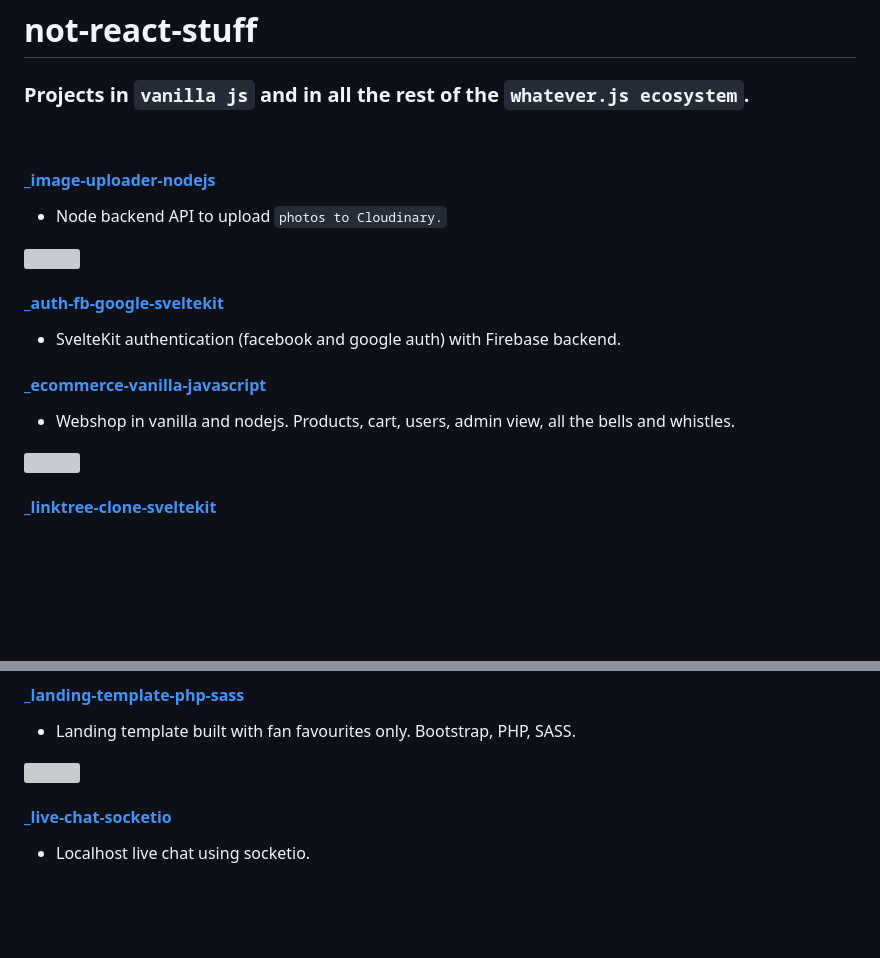
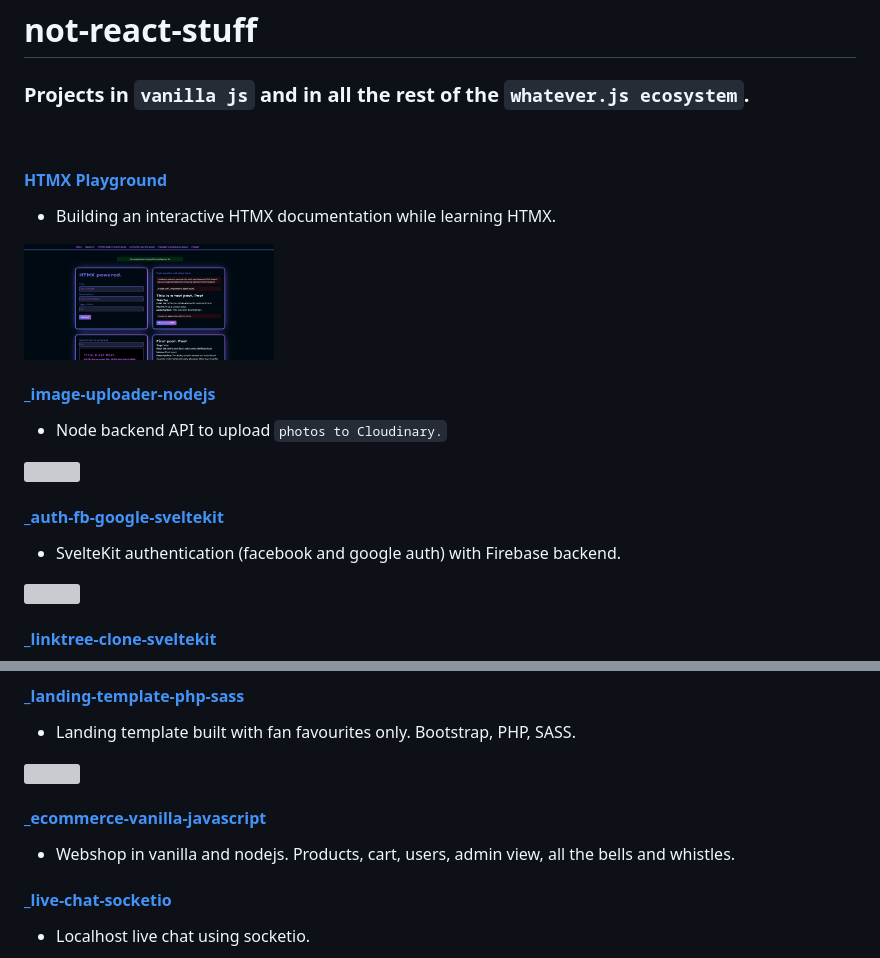
Before and after one commit to Bembit/javascript-projects, a Markdown page: README.md, 2 parts joined by grey strips. Drawn GitHub-style; pictures changed too: zimages/htmx.png (added); blank space fills up the shorter version; grey boxes are pictures that could not be loaded.

Commit message:
added htmx pg link

```diff
--- a/README.md
+++ b/README.md
@@ -2,6 +2,11 @@
 
 ### Projects in `vanilla js` and in all the rest of the `whatever.js ecosystem`.
 <br>
+
+#### <a href="https://github.com/Bembit/htmx-playground">**HTMX Playground**</a>
+- Building an interactive HTMX documentation while learning HTMX.
+
+<img src="/zimages/htmx.png" width="30%">
 
 #### <a href="/_image-uploader-nodejs">**_image-uploader-nodejs**</a>
 - Node backend API to upload `photos to Cloudinary.`
@@ -10,9 +15,6 @@
 
 #### <a href="/_auth-fb-google-sveltekit">**_auth-fb-google-sveltekit**</a>
 - SvelteKit authentication (facebook and google auth) with Firebase backend.
-
-#### <a href="/_ecommerce-vanilla-javascript">**_ecommerce-vanilla-javascript**</a>
-- Webshop in vanilla and nodejs. Products, cart, users, admin view, all the bells and whistles.
 
 <img src="/zimages/5.png" width="30%">
 
@@ -31,6 +33,9 @@
 - Landing template built with fan favourites only. Bootstrap, PHP, SASS.
 
 <img src="/zimages/4.png" width="30%">
+
+#### <a href="/_ecommerce-vanilla-javascript">**_ecommerce-vanilla-javascript**</a>
+- Webshop in vanilla and nodejs. Products, cart, users, admin view, all the bells and whistles.
 
 #### <a href="/_live-chat-socketio">**_live-chat-socketio**</a>
 - Localhost live chat using socketio.
```
